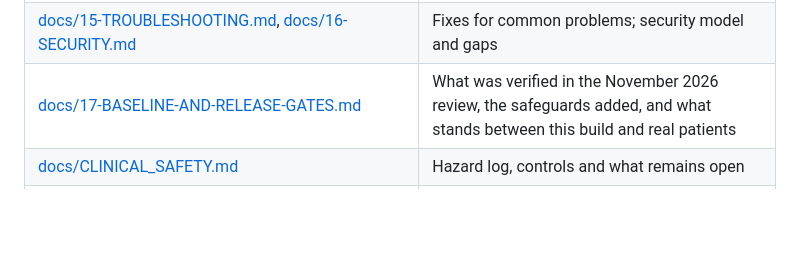
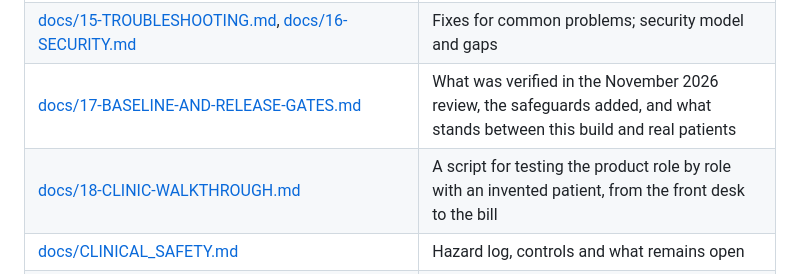
Before and after one commit to masthan85/AarogyaOS, a Markdown page: README.md, the part around the change. Rendered like a GitHub page; blank space fills up the shorter version.

```diff
--- a/README.md
+++ b/README.md
@@ -171,6 +171,7 @@ Checks: `ruff check . && ruff format --check . && mypy app && pytest -q` in `ser
 | [docs/12-FEATURE-STATUS.md](docs/12-FEATURE-STATUS.md), [docs/13-PRODUCT-BACKLOG.md](docs/13-PRODUCT-BACKLOG.md), [docs/14-ROADMAP.md](docs/14-ROADMAP.md) | What exists, what is left, in what order |
 | [docs/15-TROUBLESHOOTING.md](docs/15-TROUBLESHOOTING.md), [docs/16-SECURITY.md](docs/16-SECURITY.md) | Fixes for common problems; security model and gaps |
 | [docs/17-BASELINE-AND-RELEASE-GATES.md](docs/17-BASELINE-AND-RELEASE-GATES.md) | What was verified in the November 2026 review, the safeguards added, and what stands between this build and real patients |
+| [docs/18-CLINIC-WALKTHROUGH.md](docs/18-CLINIC-WALKTHROUGH.md) | A script for testing the product role by role with an invented patient, from the front desk to the bill |
 | [docs/CLINICAL_SAFETY.md](docs/CLINICAL_SAFETY.md) | Hazard log, controls and what remains open |
 | [docs/AI_ARCHITECTURE.md](docs/AI_ARCHITECTURE.md), [docs/SPEECH_ARCHITECTURE.md](docs/SPEECH_ARCHITECTURE.md), [docs/SARVAM.md](docs/SARVAM.md) | How AI and speech are kept safe and replaceable |
 | [docs/INTEROPERABILITY.md](docs/INTEROPERABILITY.md) | FHIR export and what ABDM still needs |
```
Also changed, not shown: docs/18-CLINIC-WALKTHROUGH.md (added, +156 -0 lines).
